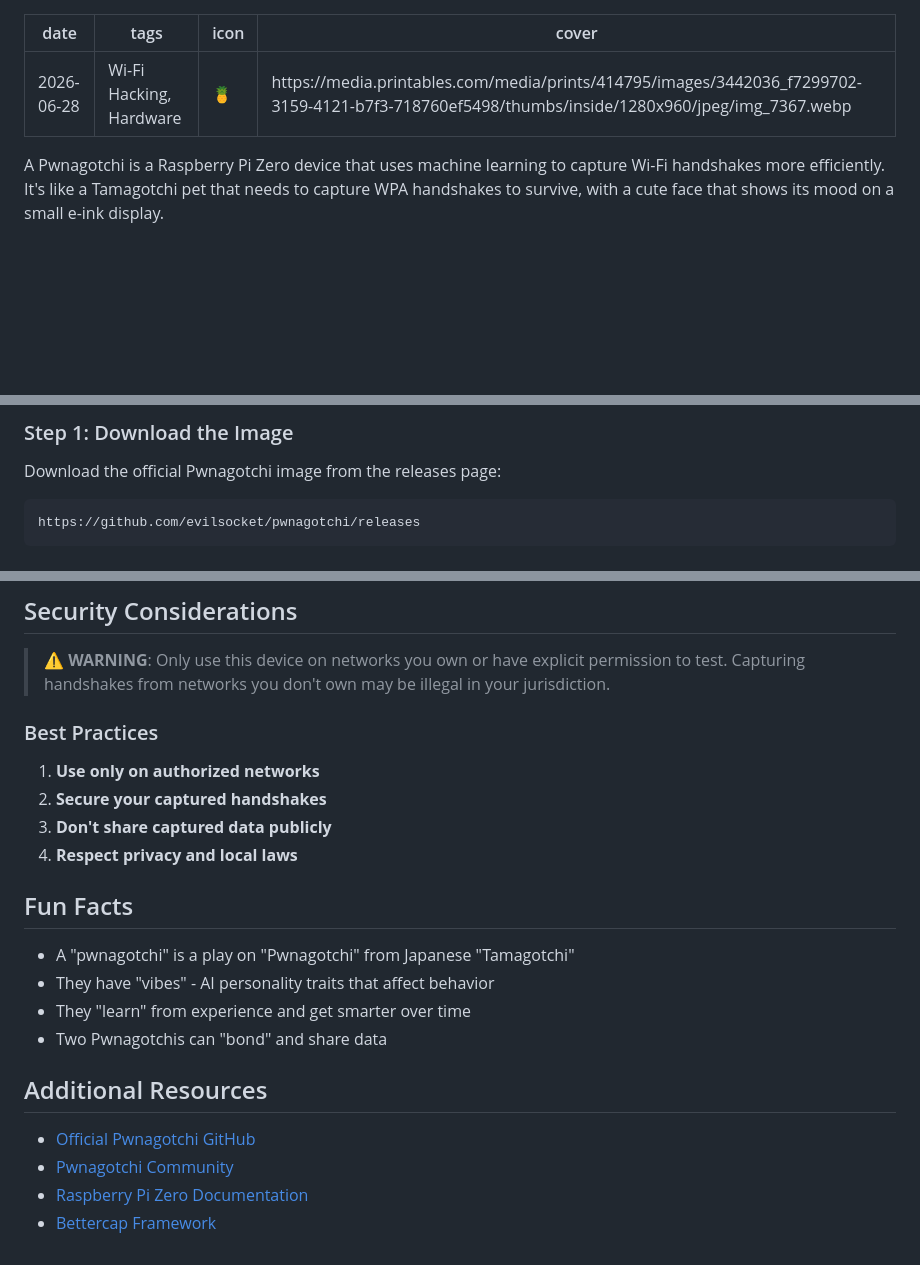
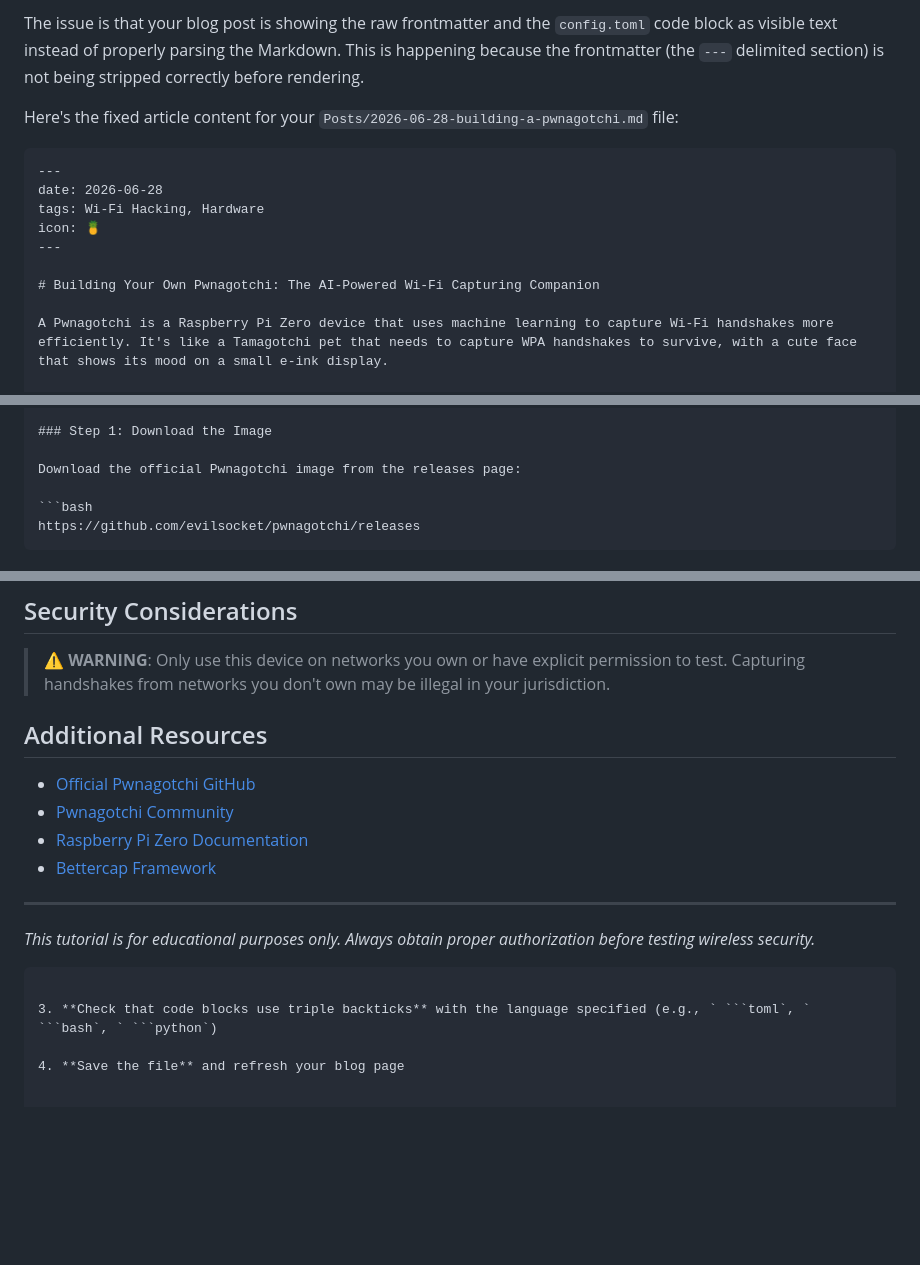
Before and after one commit to wrait8/wrait8.github.io, a Markdown page: Posts/2026-06-28-building-a-pwnagotchi.md, 3 parts joined by grey strips. Drawn GitHub-style; blank space fills up the shorter version.

````diff
--- a/Posts/2026-06-28-building-a-pwnagotchi.md
+++ b/Posts/2026-06-28-building-a-pwnagotchi.md
@@ -1,9 +1,15 @@
+The issue is that your blog post is showing the raw frontmatter and the `config.toml` code block as visible text instead of properly parsing the Markdown. This is happening because the frontmatter (the `---` delimited section) is not being stripped correctly before rendering.
+
+Here's the fixed article content for your `Posts/2026-06-28-building-a-pwnagotchi.md` file:
+
+```markdown
 ---
 date: 2026-06-28
 tags: Wi-Fi Hacking, Hardware
 icon: 🍍
-cover: https://media.printables.com/media/prints/414795/images/3442036_f7299702-3159-4121-b7f3-718760ef5498/thumbs/inside/1280x960/jpeg/img_7367.webp
 ---
+
+# Building Your Own Pwnagotchi: The AI-Powered Wi-Fi Capturing Companion
 
 A Pwnagotchi is a Raspberry Pi Zero device that uses machine learning to capture Wi-Fi handshakes more efficiently. It's like a Tamagotchi pet that needs to capture WPA handshakes to survive, with a cute face that shows its mood on a small e-ink display.
 
@@ -37,7 +43,8 @@ A Pwnagotchi is an AI-powered Wi-Fi capturing tool that:
 ### Step 1: Download the Image
 
 Download the official Pwnagotchi image from the releases page:
-```
+
+```bash
 https://github.com/evilsocket/pwnagotchi/releases
 ```
 
@@ -230,23 +237,19 @@ http://10.0.0.2:8080/api/v1/status
 ## Security Considerations
 
 > ⚠️ **WARNING**: Only use this device on networks you own or have explicit permission to test. Capturing handshakes from networks you don't own may be illegal in your jurisdiction.
-
-### Best Practices
-1. **Use only on authorized networks**
-2. **Secure your captured handshakes**
-3. **Don't share captured data publicly**
-4. **Respect privacy and local laws**
-
-## Fun Facts
-
-- A "pwnagotchi" is a play on "Pwnagotchi" from Japanese "Tamagotchi"
-- They have "vibes" - AI personality traits that affect behavior
-- They "learn" from experience and get smarter over time
-- Two Pwnagotchis can "bond" and share data
-
+>
 ## Additional Resources
 
 - [Official Pwnagotchi GitHub](https://github.com/evilsocket/pwnagotchi)
 - [Pwnagotchi Community](https://discord.gg/pwnagotchi)
 - [Raspberry Pi Zero Documentation](https://www.raspberrypi.com/documentation/computers/raspberry-pi-zero.html)
 - [Bettercap Framework](https://www.bettercap.org/)
+
+---
+
+*This tutorial is for educational purposes only. Always obtain proper authorization before testing wireless security.*
+```
+
+3. **Check that code blocks use triple backticks** with the language specified (e.g., ` ```toml`, ` ```bash`, ` ```python`)
+
+4. **Save the file** and refresh your blog page
````
